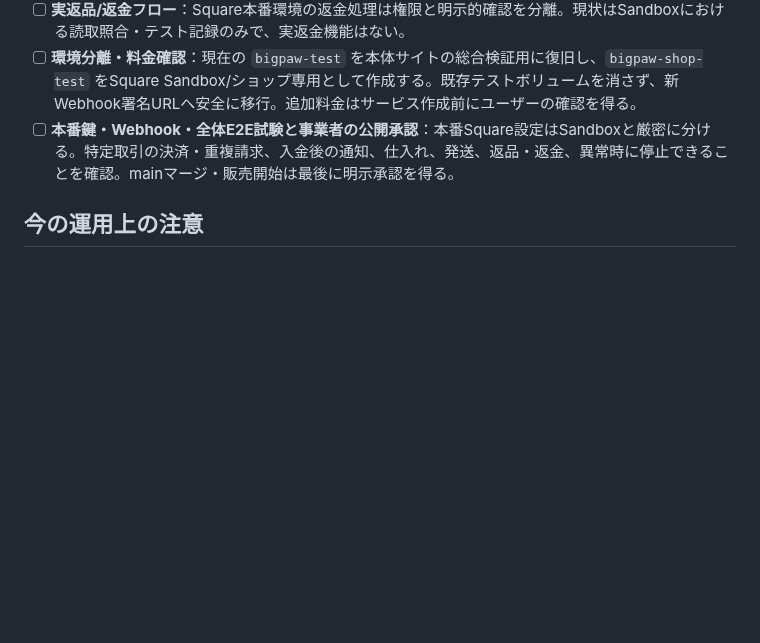
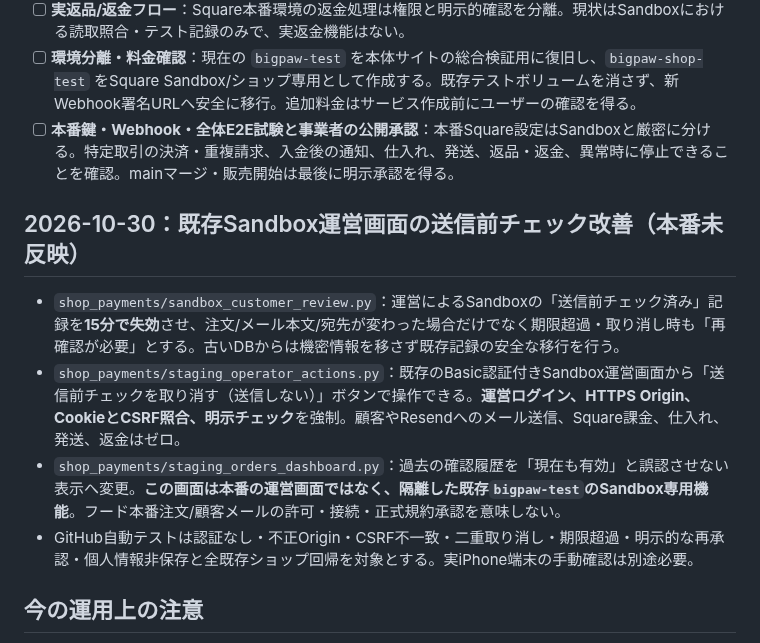
Before and after one commit to yoshiyukimoro-pixel/bigpaw, a Markdown page: SHOP_LAUNCH_READINESS.md, the part around the change. Rendered like a GitHub page; blank space fills up the shorter version.

Commit message:
docs(shop): record Sandbox operator review expiration and revocation without customer sends

```diff
--- a/SHOP_LAUNCH_READINESS.md
+++ b/SHOP_LAUNCH_READINESS.md
@@ -35,6 +35,13 @@
 - [ ] **環境分離・料金確認**：現在の `bigpaw-test` を本体サイトの総合検証用に復旧し、`bigpaw-shop-test` をSquare Sandbox/ショップ専用として作成する。既存テストボリュームを消さず、新Webhook署名URLへ安全に移行。追加料金はサービス作成前にユーザーの確認を得る。
 - [ ] **本番鍵・Webhook・全体E2E試験と事業者の公開承認**：本番Square設定はSandboxと厳密に分ける。特定取引の決済・重複請求、入金後の通知、仕入れ、発送、返品・返金、異常時に停止できることを確認。mainマージ・販売開始は最後に明示承認を得る。
 
+## 2026-10-30：既存Sandbox運営画面の送信前チェック改善（本番未反映）
+
+- `shop_payments/sandbox_customer_review.py`：運営によるSandboxの「送信前チェック済み」記録を**15分で失効**させ、注文/メール本文/宛先が変わった場合だけでなく期限超過・取り消し時も「再確認が必要」とする。古いDBからは機密情報を移さず既存記録の安全な移行を行う。
+- `shop_payments/staging_operator_actions.py`：既存のBasic認証付きSandbox運営画面から「送信前チェックを取り消す（送信しない）」ボタンで操作できる。**運営ログイン、HTTPS Origin、CookieとCSRF照合、明示チェック**を強制。顧客やResendへのメール送信、Square課金、仕入れ、発送、返金はゼロ。
+- `shop_payments/staging_orders_dashboard.py`：過去の確認履歴を「現在も有効」と誤認させない表示へ変更。**この画面は本番の運営画面ではなく、隔離した既存`bigpaw-test`のSandbox専用機能**。フード本番注文/顧客メールの許可・接続・正式規約承認を意味しない。
+- GitHub自動テストは認証なし・不正Origin・CSRF不一致・二重取り消し・期限超過・明示的な再承認・個人情報非保存と全既存ショップ回帰を対象とする。実iPhone端末の手動確認は別途必要。
+
 ## 今の運用上の注意
 
 - ショップ公開用の `app/shop.html` は「販売準備中」で、決済ボタンが無効。現行の `bigpaw-test` は専用Sandbox Dockerサービスであり、公開用BIG PAW全体の変更を試すサービスではない。
```
